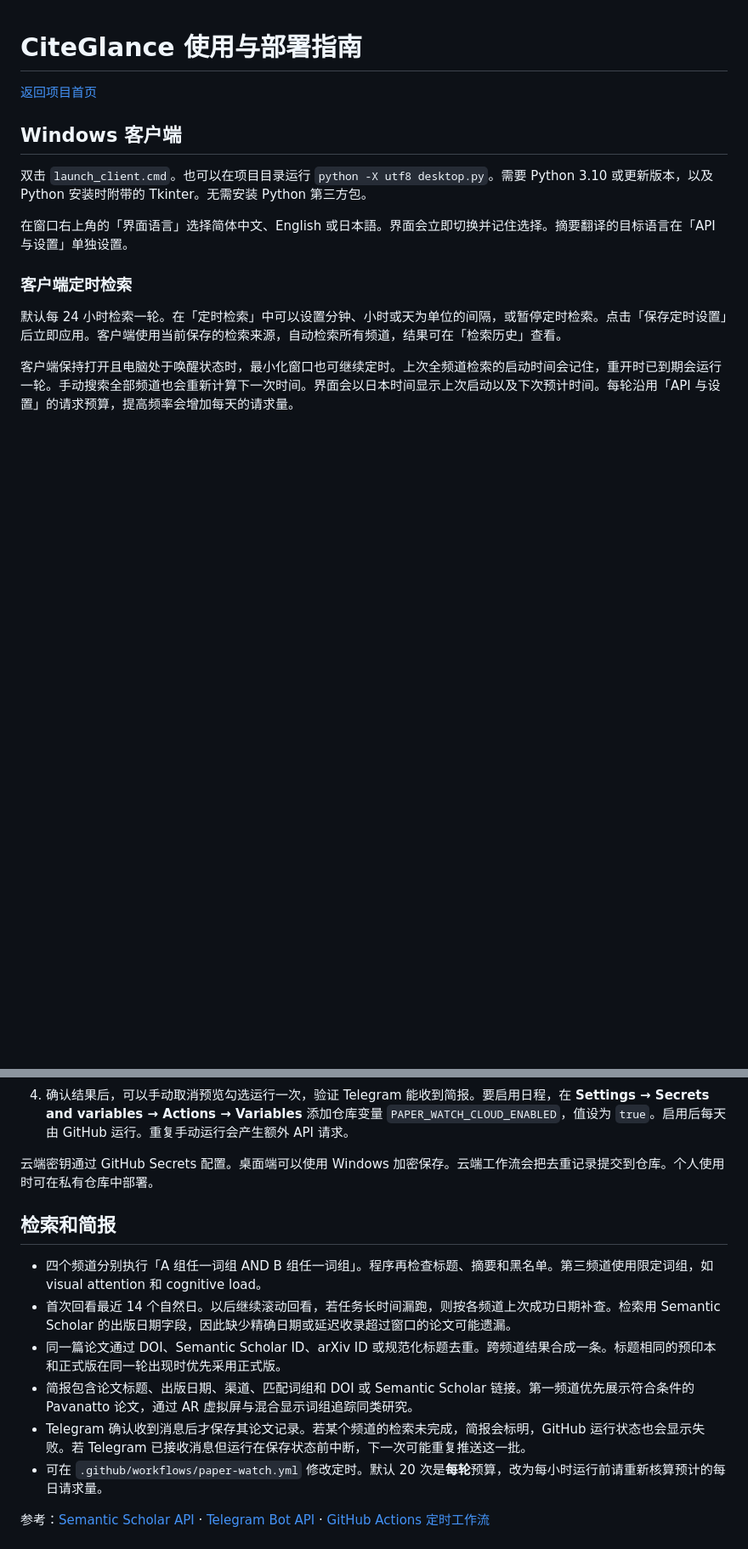
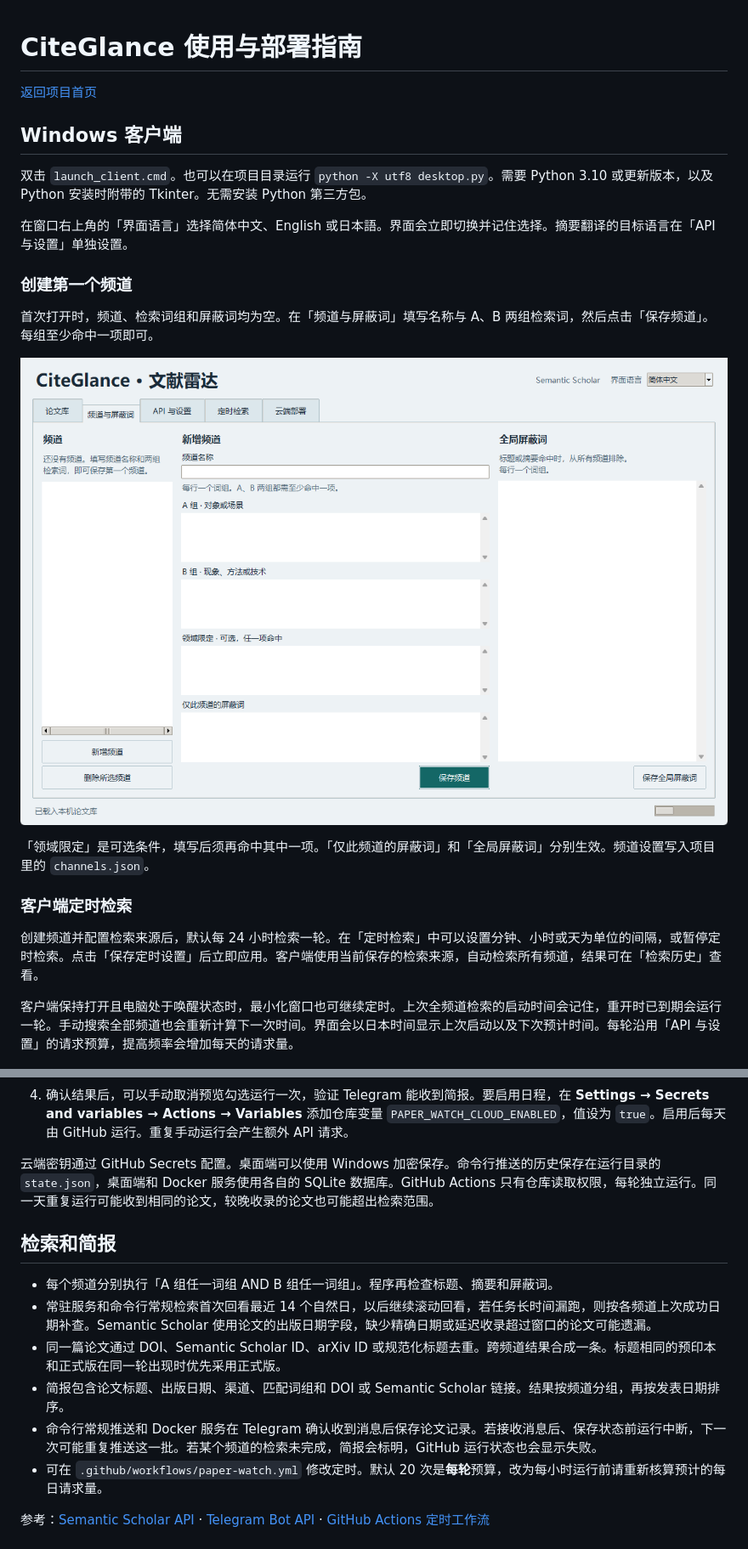
Before and after one commit to LeiLeiKo/citeglance, a Markdown page: docs/usage.md, 2 parts joined by grey strips. Shown at 85% size. GitHub-like rendering; pictures changed too: docs/images/channels.png (added); blank space fills up the shorter version.

```diff
--- a/docs/usage.md
+++ b/docs/usage.md
@@ -8,9 +8,17 @@
 
 在窗口右上角的「界面语言」选择简体中文、English 或日本語。界面会立即切换并记住选择。摘要翻译的目标语言在「API 与设置」单独设置。
 
+### 创建第一个频道
+
+首次打开时，频道、检索词组和屏蔽词均为空。在「频道与屏蔽词」填写名称与 A、B 两组检索词，然后点击「保存频道」。每组至少命中一项即可。
+
+![首次打开的频道界面，频道列表、检索词组和全局屏蔽词均为空。](images/channels.png)
+
+「领域限定」是可选条件，填写后须再命中其中一项。「仅此频道的屏蔽词」和「全局屏蔽词」分别生效。频道设置写入项目里的 `channels.json`。
+
 ### 客户端定时检索
 
-默认每 24 小时检索一轮。在「定时检索」中可以设置分钟、小时或天为单位的间隔，或暂停定时检索。点击「保存定时设置」后立即应用。客户端使用当前保存的检索来源，自动检索所有频道，结果可在「检索历史」查看。
+创建频道并配置检索来源后，默认每 24 小时检索一轮。在「定时检索」中可以设置分钟、小时或天为单位的间隔，或暂停定时检索。点击「保存定时设置」后立即应用。客户端使用当前保存的检索来源，自动检索所有频道，结果可在「检索历史」查看。
 
 客户端保持打开且电脑处于唤醒状态时，最小化窗口也可继续定时。上次全频道检索的启动时间会记住，重开时已到期会运行一轮。手动搜索全部频道也会重新计算下一次时间。界面会以日本时间显示上次启动以及下次预计时间。每轮沿用「API 与设置」的请求预算，提高频率会增加每天的请求量。
 
@@ -79,15 +86,15 @@ python bot.py --chat-id
 3. 到 **Actions → CiteGlance 每日检索 → Run workflow**。首次保持「仅检索并预览，不发送 Telegram」勾选，在运行日志看检索结果。这一步需要 Semantic Scholar API Key。
 4. 确认结果后，可以手动取消预览勾选运行一次，验证 Telegram 能收到简报。要启用日程，在 **Settings → Secrets and variables → Actions → Variables** 添加仓库变量 `PAPER_WATCH_CLOUD_ENABLED`，值设为 `true`。启用后每天由 GitHub 运行。重复手动运行会产生额外 API 请求。
 
-云端密钥通过 GitHub Secrets 配置。桌面端可以使用 Windows 加密保存。云端工作流会把去重记录提交到仓库。个人使用时可在私有仓库中部署。
+云端密钥通过 GitHub Secrets 配置。桌面端可以使用 Windows 加密保存。命令行推送的历史保存在运行目录的 `state.json`，桌面端和 Docker 服务使用各自的 SQLite 数据库。GitHub Actions 只有仓库读取权限，每轮独立运行。同一天重复运行可能收到相同的论文，较晚收录的论文也可能超出检索范围。
 
 ## 检索和简报
 
-- 四个频道分别执行「A 组任一词组 AND B 组任一词组」。程序再检查标题、摘要和黑名单。第三频道使用限定词组，如 visual attention 和 cognitive load。
-- 首次回看最近 14 个自然日。以后继续滚动回看，若任务长时间漏跑，则按各频道上次成功日期补查。检索用 Semantic Scholar 的出版日期字段，因此缺少精确日期或延迟收录超过窗口的论文可能遗漏。
+- 每个频道分别执行「A 组任一词组 AND B 组任一词组」。程序再检查标题、摘要和屏蔽词。
+- 常驻服务和命令行常规检索首次回看最近 14 个自然日，以后继续滚动回看，若任务长时间漏跑，则按各频道上次成功日期补查。Semantic Scholar 使用论文的出版日期字段，缺少精确日期或延迟收录超过窗口的论文可能遗漏。
 - 同一篇论文通过 DOI、Semantic Scholar ID、arXiv ID 或规范化标题去重。跨频道结果合成一条。标题相同的预印本和正式版在同一轮出现时优先采用正式版。
-- 简报包含论文标题、出版日期、渠道、匹配词组和 DOI 或 Semantic Scholar 链接。第一频道优先展示符合条件的 Pavanatto 论文，通过 AR 虚拟屏与混合显示词组追踪同类研究。
-- Telegram 确认收到消息后才保存其论文记录。若某个频道的检索未完成，简报会标明，GitHub 运行状态也会显示失败。若 Telegram 已接收消息但运行在保存状态前中断，下一次可能重复推送这一批。
+- 简报包含论文标题、出版日期、渠道、匹配词组和 DOI 或 Semantic Scholar 链接。结果按频道分组，再按发表日期排序。
+- 命令行常规推送和 Docker 服务在 Telegram 确认收到消息后保存论文记录。若接收消息后、保存状态前运行中断，下一次可能重复推送这一批。若某个频道的检索未完成，简报会标明，GitHub 运行状态也会显示失败。
 - 可在 `.github/workflows/paper-watch.yml` 修改定时。默认 20 次是**每轮**预算，改为每小时运行前请重新核算预计的每日请求量。
 
 参考：[Semantic Scholar API](https://api.semanticscholar.org/api-docs) · [Telegram Bot API](https://core.telegram.org/bots/api) · [GitHub Actions 定时工作流](https://docs.github.com/en/actions/reference/workflows-and-actions/workflow-syntax#onschedule)
```
Also changed, not shown: other parts of docs/usage.md (+4 -5 lines), README.md (+6 -7 lines), docs/server.md (+4 -3 lines), docs/images/library.png, 7 other files.
